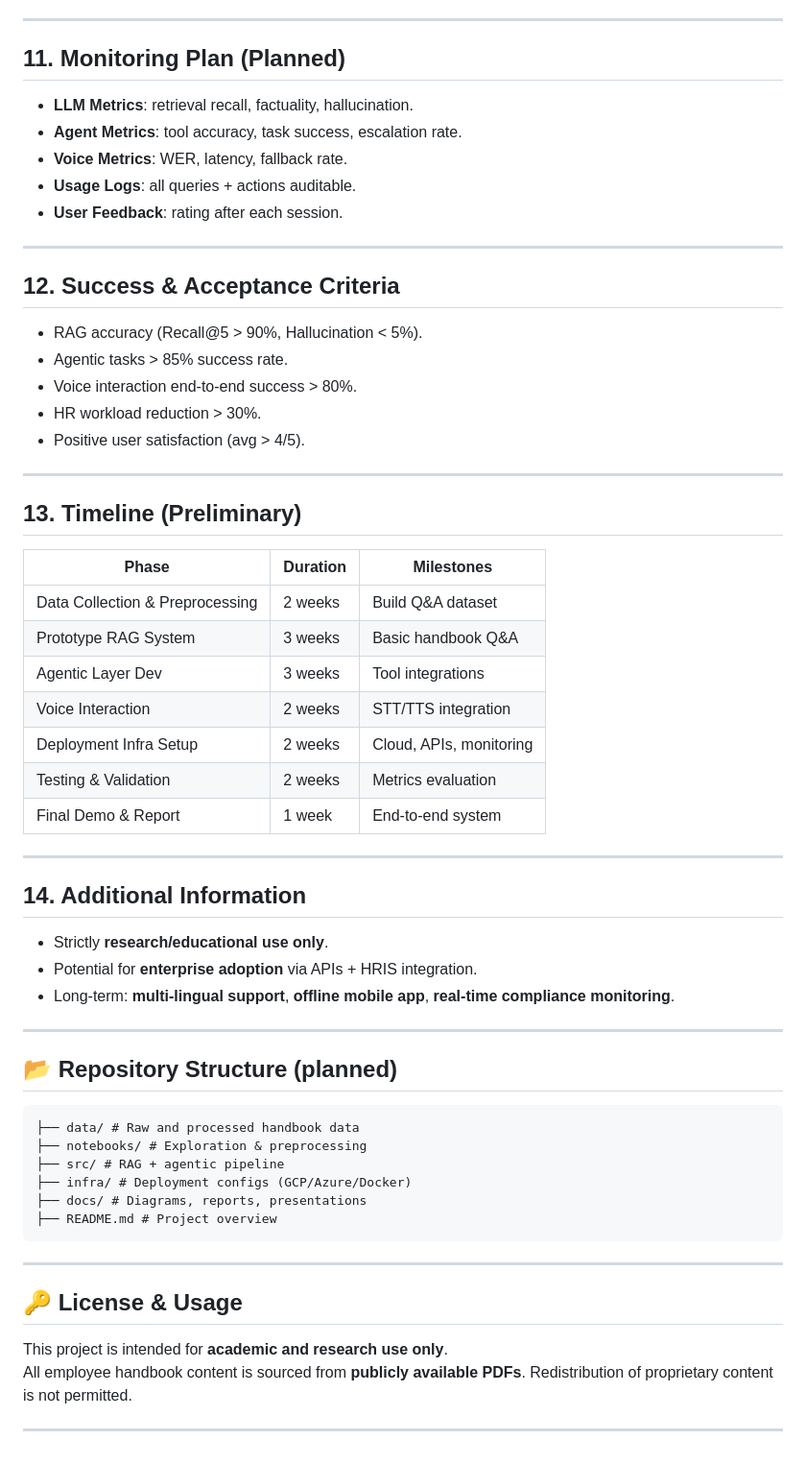
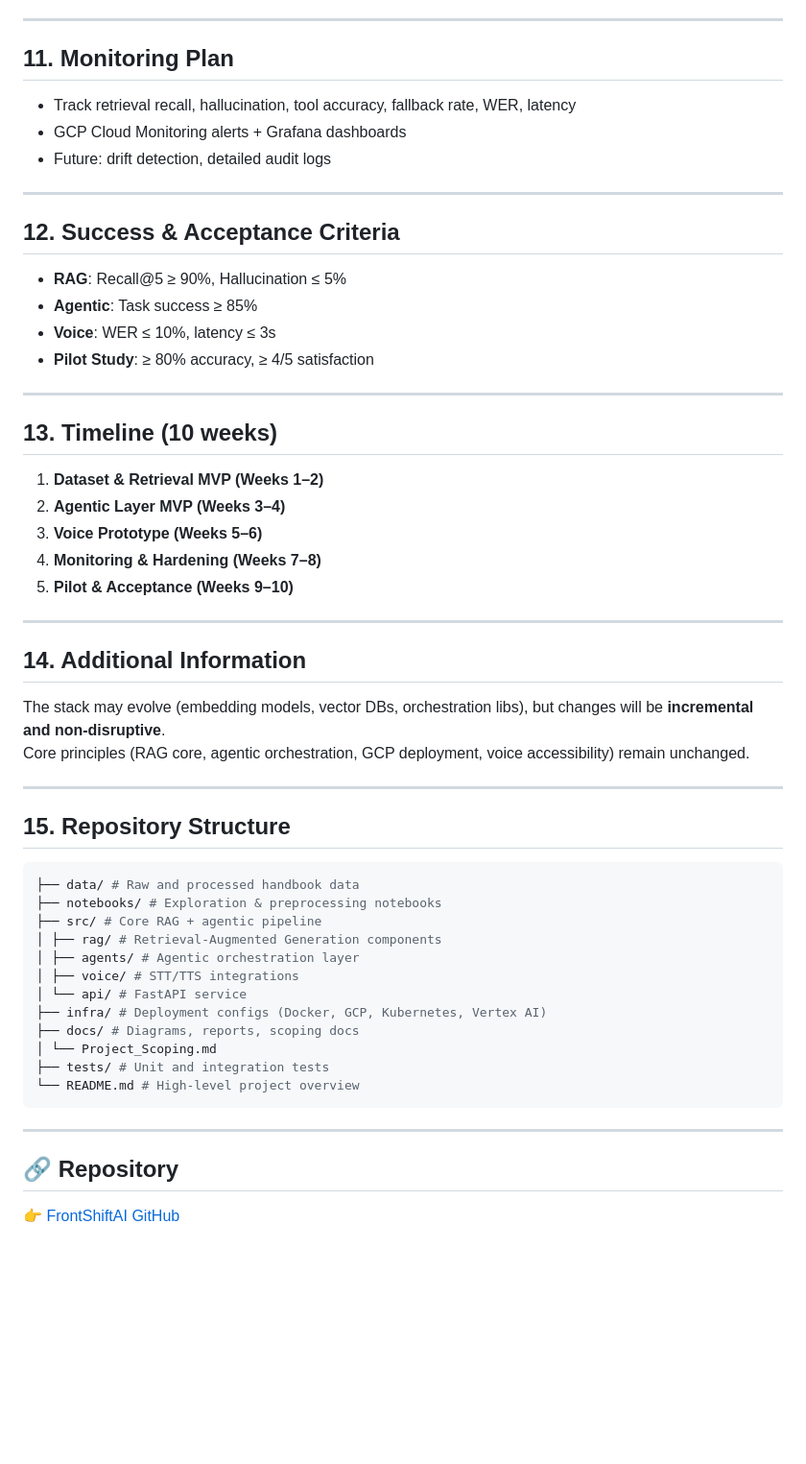
Before and after one commit to MLOpsGroup9/FrontShiftAI, a Markdown page: README.md, the part around one of its changes. Shown at 96% size. Drawn GitHub-style; blank space fills up the shorter version.

````diff
--- a/README.md
+++ b/README.md
@@ -182,64 +133,53 @@ Results: delays, policy confusion, missed deadlines, disengagement.
 
 ---
 
-## 11. Monitoring Plan (Planned)
-
-- **LLM Metrics**: retrieval recall, factuality, hallucination.
-- **Agent Metrics**: tool accuracy, task success, escalation rate.
-- **Voice Metrics**: WER, latency, fallback rate.
-- **Usage Logs**: all queries + actions auditable.
-- **User Feedback**: rating after each session.
+## 11. Monitoring Plan
+- Track retrieval recall, hallucination, tool accuracy, fallback rate, WER, latency
+- GCP Cloud Monitoring alerts + Grafana dashboards
+- Future: drift detection, detailed audit logs
 
 ---
 
 ## 12. Success & Acceptance Criteria
-
-- RAG accuracy (Recall@5 > 90%, Hallucination < 5%).
-- Agentic tasks > 85% success rate.
-- Voice interaction end-to-end success > 80%.
-- HR workload reduction > 30%.
-- Positive user satisfaction (avg > 4/5).
+- **RAG**: Recall@5 ≥ 90%, Hallucination ≤ 5%
+- **Agentic**: Task success ≥ 85%
+- **Voice**: WER ≤ 10%, latency ≤ 3s
+- **Pilot Study**: ≥ 80% accuracy, ≥ 4/5 satisfaction
 
 ---
 
-## 13. Timeline (Preliminary)
-
-| Phase | Duration | Milestones |
-|-------|----------|------------|
-| Data Collection & Preprocessing | 2 weeks | Build Q&A dataset |
-| Prototype RAG System | 3 weeks | Basic handbook Q&A |
-| Agentic Layer Dev | 3 weeks | Tool integrations |
-| Voice Interaction | 2 weeks | STT/TTS integration |
-| Deployment Infra Setup | 2 weeks | Cloud, APIs, monitoring |
-| Testing & Validation | 2 weeks | Metrics evaluation |
-| Final Demo & Report | 1 week | End-to-end system |
+## 13. Timeline (10 weeks)
+1. **Dataset & Retrieval MVP (Weeks 1–2)**
+2. **Agentic Layer MVP (Weeks 3–4)**
+3. **Voice Prototype (Weeks 5–6)**
+4. **Monitoring & Hardening (Weeks 7–8)**
+5. **Pilot & Acceptance (Weeks 9–10)**
 
 ---
 
 ## 14. Additional Information
-
-- Strictly **research/educational use only**.
-- Potential for **enterprise adoption** via APIs + HRIS integration.
-- Long-term: **multi-lingual support**, **offline mobile app**, **real-time compliance monitoring**.
+The stack may evolve (embedding models, vector DBs, orchestration libs), but changes will be **incremental and non-disruptive**.
+Core principles (RAG core, agentic orchestration, GCP deployment, voice accessibility) remain unchanged.
 
 ---
 
-## 📂 Repository Structure (planned)
+## 15. Repository Structure
+```bash
+├── data/ # Raw and processed handbook data
+├── notebooks/ # Exploration & preprocessing notebooks
+├── src/ # Core RAG + agentic pipeline
+│ ├── rag/ # Retrieval-Augmented Generation components
+│ ├── agents/ # Agentic orchestration layer
+│ ├── voice/ # STT/TTS integrations
+│ └── api/ # FastAPI service
+├── infra/ # Deployment configs (Docker, GCP, Kubernetes, Vertex AI)
+├── docs/ # Diagrams, reports, scoping docs
+│ └── Project_Scoping.md
+├── tests/ # Unit and integration tests
+└── README.md # High-level project overview
 ```
-├── data/ # Raw and processed handbook data
-├── notebooks/ # Exploration & preprocessing
-├── src/ # RAG + agentic pipeline
-├── infra/ # Deployment configs (GCP/Azure/Docker)
-├── docs/ # Diagrams, reports, presentations
-├── README.md # Project overview
-```
-
 
 ---
 
-## 🔑 License & Usage
-
-This project is intended for **academic and research use only**.
-All employee handbook content is sourced from **publicly available PDFs**. Redistribution of proprietary content is not permitted.
-
----
+## 🔗 Repository
+👉 [FrontShiftAI GitHub](https://github.com/MLOpsGroup9/FrontShiftAI)
````
Also changed, not shown: other parts of README.md (+77 -126 lines).
